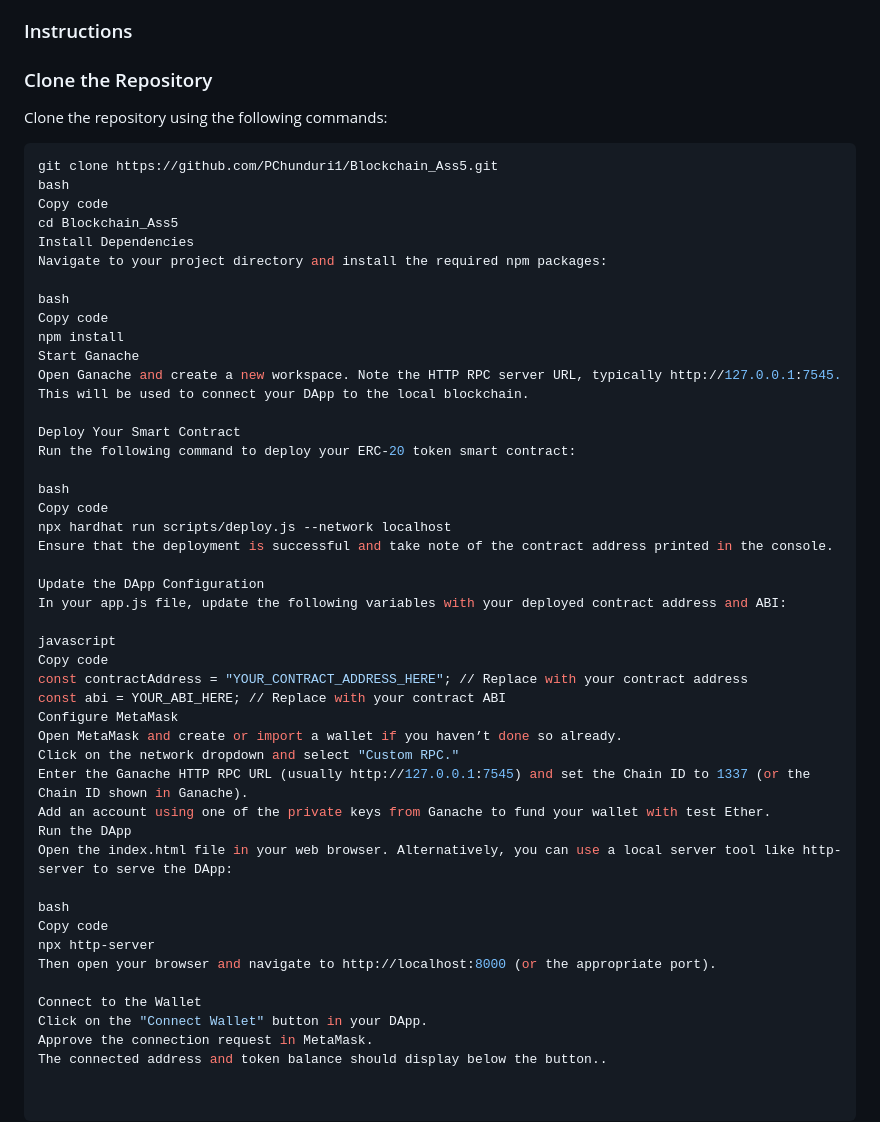
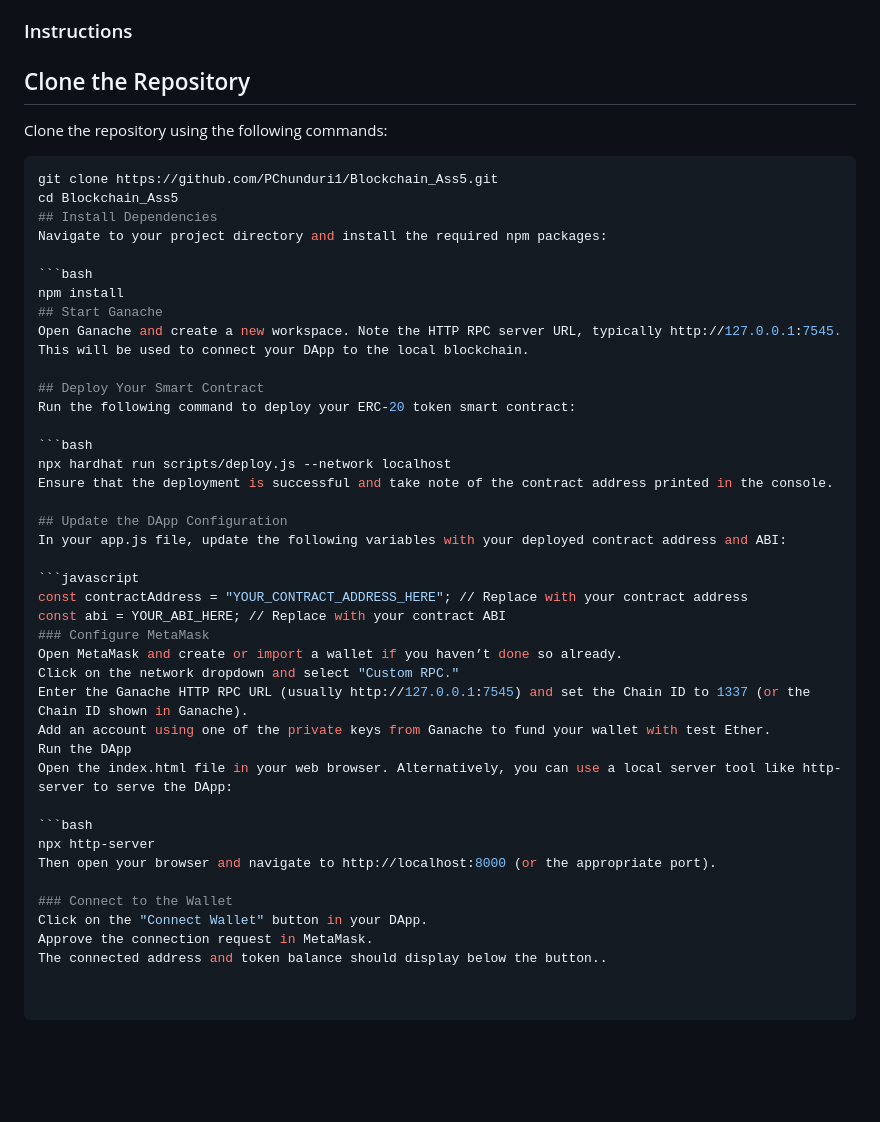
Before and after one commit to PChunduri1/Blockchain_Ass5, a Markdown page: README.md, the part around the change. Drawn GitHub-style; blank space fills up the shorter version.

````diff
--- a/README.md
+++ b/README.md
@@ -35,38 +35,33 @@ Make sure you have the following installed on your machine:
 
 ### Instructions
 
-### Clone the Repository
+## Clone the Repository
 Clone the repository using the following commands:
 ```bash
 git clone https://github.com/PChunduri1/Blockchain_Ass5.git
-bash
-Copy code
 cd Blockchain_Ass5
-Install Dependencies
+## Install Dependencies
 Navigate to your project directory and install the required npm packages:
 
-bash
-Copy code
+```bash
 npm install
-Start Ganache
+## Start Ganache
 Open Ganache and create a new workspace. Note the HTTP RPC server URL, typically http://127.0.0.1:7545. This will be used to connect your DApp to the local blockchain.
 
-Deploy Your Smart Contract
+## Deploy Your Smart Contract
 Run the following command to deploy your ERC-20 token smart contract:
 
-bash
-Copy code
+```bash
 npx hardhat run scripts/deploy.js --network localhost
 Ensure that the deployment is successful and take note of the contract address printed in the console.
 
-Update the DApp Configuration
+## Update the DApp Configuration
 In your app.js file, update the following variables with your deployed contract address and ABI:
 
-javascript
-Copy code
+```javascript
 const contractAddress = "YOUR_CONTRACT_ADDRESS_HERE"; // Replace with your contract address
 const abi = YOUR_ABI_HERE; // Replace with your contract ABI
-Configure MetaMask
+### Configure MetaMask
 Open MetaMask and create or import a wallet if you haven’t done so already.
 Click on the network dropdown and select "Custom RPC."
 Enter the Ganache HTTP RPC URL (usually http://127.0.0.1:7545) and set the Chain ID to 1337 (or the Chain ID shown in Ganache).
@@ -74,12 +69,11 @@ Add an account using one of the private keys from Ganache to fund your wallet wi
 Run the DApp
 Open the index.html file in your web browser. Alternatively, you can use a local server tool like http-server to serve the DApp:
 
-bash
-Copy code
+```bash
 npx http-server
 Then open your browser and navigate to http://localhost:8000 (or the appropriate port).
 
-Connect to the Wallet
+### Connect to the Wallet
 Click on the "Connect Wallet" button in your DApp.
 Approve the connection request in MetaMask.
 The connected address and token balance should display below the button..
````
